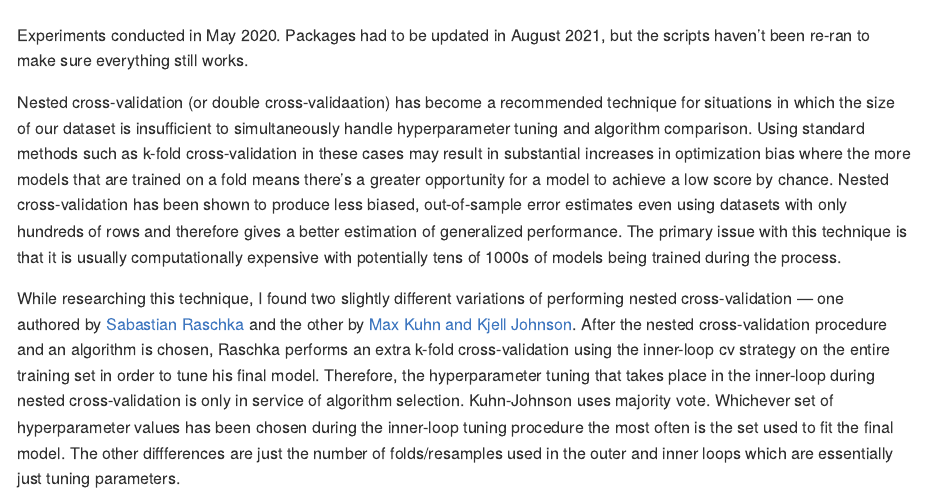
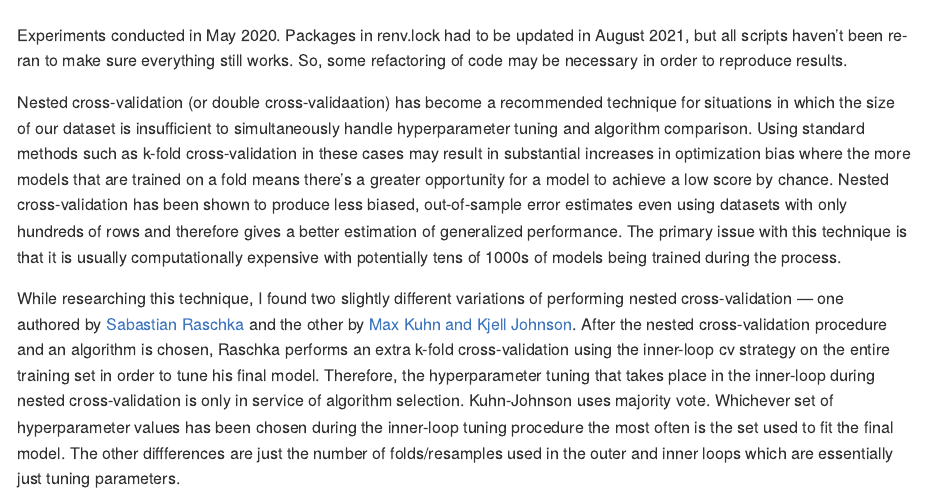
Before and after one commit to ercbk/nested-cross-validation-comparison, an R Markdown document (README.Rmd): the page in a window 1100 px wide, from 590 px down. The pictures show the output file README.md that the author committed with the source, drawn offline in the style of GitHub; badge pictures from the web are left out.

Commit message:
readme: minor edit

```diff
--- a/README.Rmd
+++ b/README.Rmd
@@ -7,7 +7,7 @@ output: github_document
 ![](images/ncv.png)
 [![DOI](https://zenodo.org/badge/242267104.svg)](https://zenodo.org/badge/latestdoi/242267104)
 
-Experiments conducted in May 2020. Packages had to be updated in August 2021, but the scripts haven't been re-ran to make sure everything still works.
+Experiments conducted in May 2020. Packages in renv.lock had to be updated in August 2021, but all scripts haven't been re-ran to make sure everything still works. So, some refactoring of code may be necessary in order to reproduce results.
 
 Nested cross-validation (or double cross-validaation) has become a recommended technique for situations in which the size of our dataset is insufficient to simultaneously handle hyperparameter tuning and algorithm comparison. Using standard methods such as k-fold cross-validation in these cases may result in substantial increases in optimization bias where the more models that are trained on a fold means there's a greater opportunity for a model to achieve a low score by chance. Nested cross-validation has been shown to produce less biased, out-of-sample error estimates even using datasets with only hundreds of rows and therefore gives a better estimation of generalized performance. The primary issue with this technique is that it is usually computationally expensive with potentially tens of 1000s of models being trained during the process.
 
```
Also changed, not shown: README.md.
